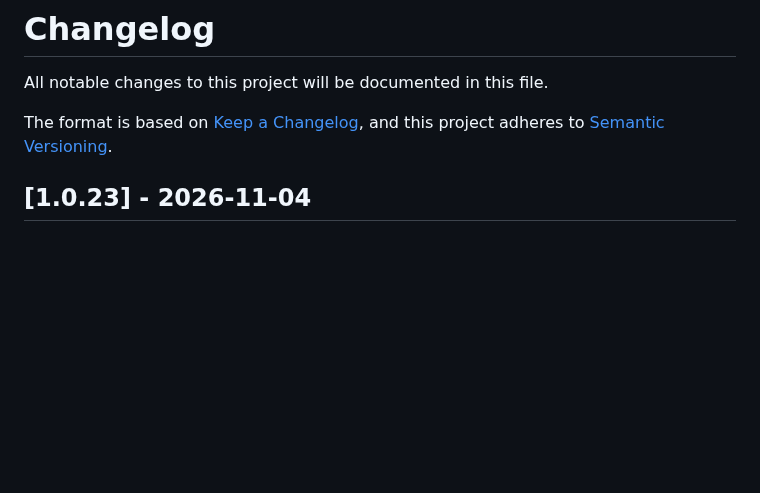
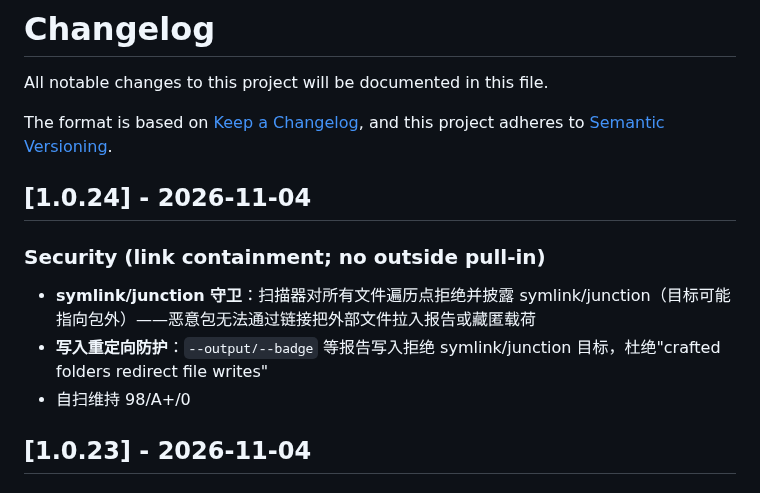
Before and after one commit to zhaoxinghua09-cell/skillgate, a Markdown page: CHANGELOG.md, the part around the change. Rendered like a GitHub page; blank space fills up the shorter version.

Commit message:
v1.0.24: symlink/junction guard on traversal + write-redirect rejection

```diff
--- a/CHANGELOG.md
+++ b/CHANGELOG.md
@@ -4,6 +4,13 @@ All notable changes to this project will be documented in this file.
 
 The format is based on [Keep a Changelog](https://keepachangelog.com/en/1.0.0/),
 and this project adheres to [Semantic Versioning](https://semver.org/spec/v2.0.0.html).
+
+## [1.0.24] - 2026-11-04
+
+### Security (link containment; no outside pull-in)
+- **symlink/junction 守卫**：扫描器对所有文件遍历点拒绝并披露 symlink/junction（目标可能指向包外）——恶意包无法通过链接把外部文件拉入报告或藏匿载荷
+- **写入重定向防护**：`--output/--badge` 等报告写入拒绝 symlink/junction 目标，杜绝"crafted folders redirect file writes"
+- 自扫维持 98/A+/0
 
 ## [1.0.23] - 2026-11-04
 
```
